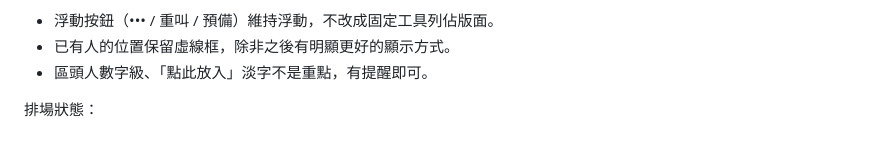
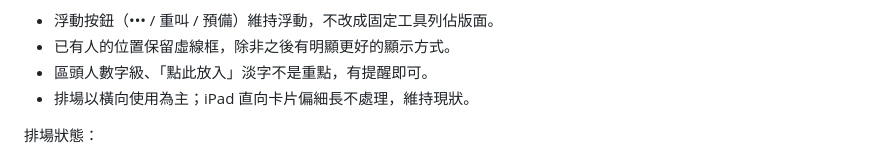
Before and after one commit to ksp4022-ko/badminton-3x3-ipad-v1, a Markdown page: HANDOFF_CLAUDE.md, the part around the change. Drawn GitHub-style.

Commit message:
docs: board is landscape-first; iPad portrait stays as is
Co-Authored-By: Claude Opus 5.5 <noreply@anthropic.com>
Claude-Session: https://claude.ai/code/session_013721qt4Jqvou4Fi3U27K5S

```diff
--- a/HANDOFF_CLAUDE.md
+++ b/HANDOFF_CLAUDE.md
@@ -45,6 +45,7 @@ https://ksp4022-ko.github.io/badminton-3x3-ipad-v1/integrated-test.html
 - 浮動按鈕（••• / 重叫 / 預備）維持浮動，不改成固定工具列佔版面。
 - 已有人的位置保留虛線框，除非之後有明顯更好的顯示方式。
 - 區頭人數字級、「點此放入」淡字不是重點，有提醒即可。
+- 排場以橫向使用為主；iPad 直向卡片偏細長不處理，維持現狀。
 
 排場狀態：
 - 正式 localStorage：`badminton3x3.ipad.v1.state`
```
